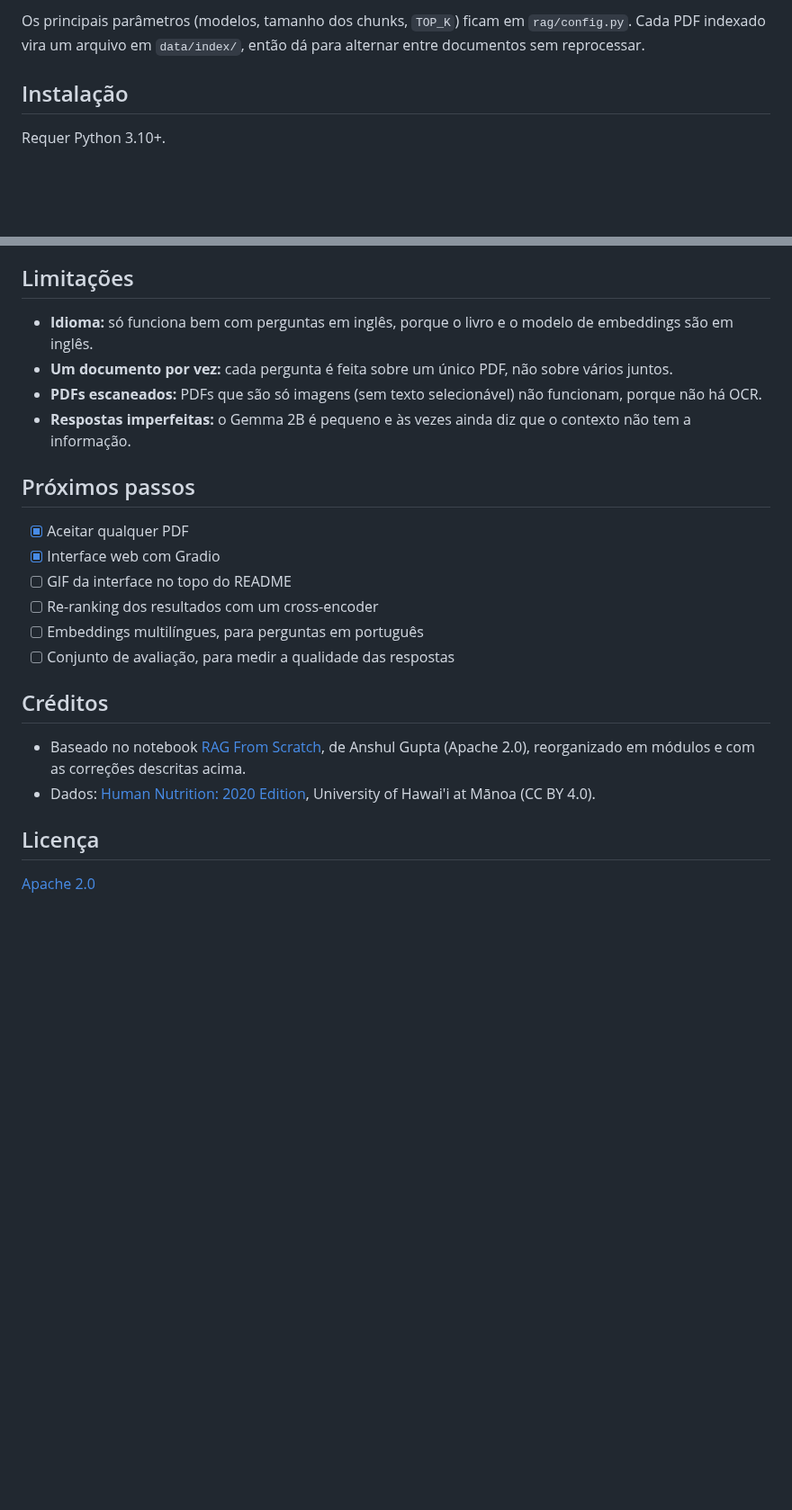
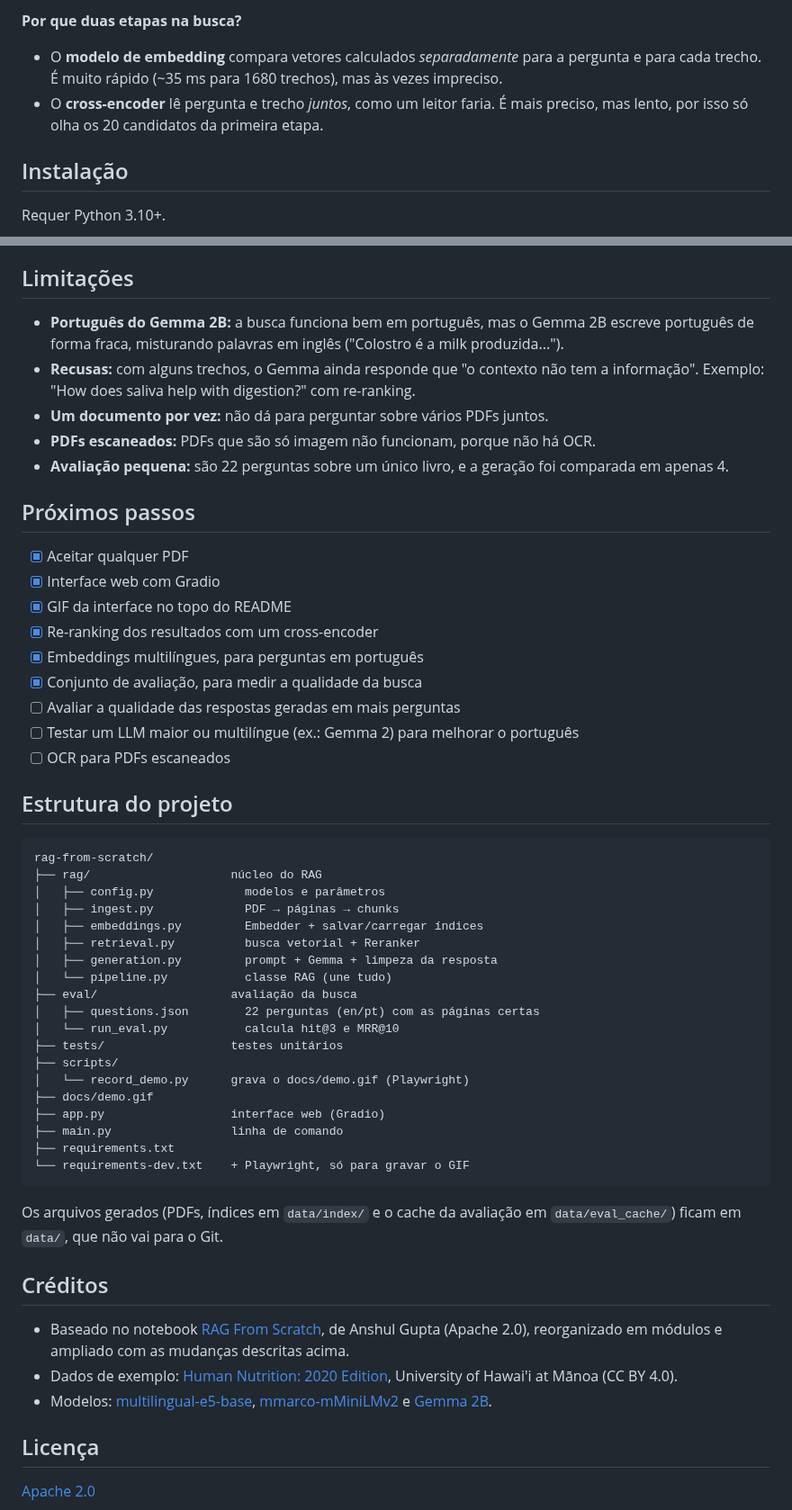
Before and after one commit to anakarollina19/rag-from-scratch, a Markdown page: README.md, 2 parts joined by grey strips. Shown at 90% size. Drawn GitHub-style; blank space fills up the shorter version.

````diff
--- a/README.md
+++ b/README.md
@@ -42,5 +43,7 @@ Pergunta ──► embedding ──► similaridade (dot product) ◄── embe
 
-Os principais parâmetros (modelos, tamanho dos chunks, `TOP_K`) ficam em `rag/config.py`. Cada PDF indexado vira um arquivo em `data/index/`, então dá para alternar entre documentos sem reprocessar.
+**Por que duas etapas na busca?**
+- O **modelo de embedding** compara vetores calculados *separadamente* para a pergunta e para cada trecho. É muito rápido (~35 ms para 1680 trechos), mas às vezes impreciso.
+- O **cross-encoder** lê pergunta e trecho *juntos*, como um leitor faria. É mais preciso, mas lento, por isso só olha os 20 candidatos da primeira etapa.
 
 ## Instalação
 
@@ -127,24 +204,55 @@ Ao enviar um PDF pela interface, o índice era salvo, mas não podia ser lido de
 
 ## Limitações
 
-- **Idioma:** só funciona bem com perguntas em inglês, porque o livro e o modelo de embeddings são em inglês.
-- **Um documento por vez:** cada pergunta é feita sobre um único PDF, não sobre vários juntos.
-- **PDFs escaneados:** PDFs que são só imagens (sem texto selecionável) não funcionam, porque não há OCR.
-- **Respostas imperfeitas:** o Gemma 2B é pequeno e às vezes ainda diz que o contexto não tem a informação.
+- **Português do Gemma 2B:** a busca funciona bem em português, mas o Gemma 2B escreve português de forma fraca, misturando palavras em inglês ("Colostro é a milk produzida...").
+- **Recusas:** com alguns trechos, o Gemma ainda responde que "o contexto não tem a informação". Exemplo: "How does saliva help with digestion?" com re-ranking.
+- **Um documento por vez:** não dá para perguntar sobre vários PDFs juntos.
+- **PDFs escaneados:** PDFs que são só imagem não funcionam, porque não há OCR.
+- **Avaliação pequena:** são 22 perguntas sobre um único livro, e a geração foi comparada em apenas 4.
 
 ## Próximos passos
 
 - [x] Aceitar qualquer PDF
 - [x] Interface web com Gradio
-- [ ] GIF da interface no topo do README
-- [ ] Re-ranking dos resultados com um cross-encoder
-- [ ] Embeddings multilíngues, para perguntas em português
-- [ ] Conjunto de avaliação, para medir a qualidade das respostas
+- [x] GIF da interface no topo do README
+- [x] Re-ranking dos resultados com um cross-encoder
+- [x] Embeddings multilíngues, para perguntas em português
+- [x] Conjunto de avaliação, para medir a qualidade da busca
+- [ ] Avaliar a qualidade das respostas geradas em mais perguntas
+- [ ] Testar um LLM maior ou multilíngue (ex.: Gemma 2) para melhorar o português
+- [ ] OCR para PDFs escaneados
+
+## Estrutura do projeto
+
+```
+rag-from-scratch/
+├── rag/                    núcleo do RAG
+│   ├── config.py             modelos e parâmetros
+│   ├── ingest.py             PDF → páginas → chunks
+│   ├── embeddings.py         Embedder + salvar/carregar índices
+│   ├── retrieval.py          busca vetorial + Reranker
+│   ├── generation.py         prompt + Gemma + limpeza da resposta
+│   └── pipeline.py           classe RAG (une tudo)
+├── eval/                   avaliação da busca
+│   ├── questions.json        22 perguntas (en/pt) com as páginas certas
+│   └── run_eval.py           calcula hit@3 e MRR@10
+├── tests/                  testes unitários
+├── scripts/
+│   └── record_demo.py      grava o docs/demo.gif (Playwright)
+├── docs/demo.gif
+├── app.py                  interface web (Gradio)
+├── main.py                 linha de comando
+├── requirements.txt
+└── requirements-dev.txt    + Playwright, só para gravar o GIF
+```
+
+Os arquivos gerados (PDFs, índices em `data/index/` e o cache da avaliação em `data/eval_cache/`) ficam em `data/`, que não vai para o Git.
 
 ## Créditos
 
-- Baseado no notebook [RAG From Scratch](https://www.kaggle.com/code/anshulgupta1502/rag-from-scratch), de Anshul Gupta (Apache 2.0), reorganizado em módulos e com as correções descritas acima.
-- Dados: [Human Nutrition: 2020 Edition](https://pressbooks.oer.hawaii.edu/humannutrition2/), University of Hawai'i at Mānoa (CC BY 4.0).
+- Baseado no notebook [RAG From Scratch](https://www.kaggle.com/code/anshulgupta1502/rag-from-scratch), de Anshul Gupta (Apache 2.0), reorganizado em módulos e ampliado com as mudanças descritas acima.
+- Dados de exemplo: [Human Nutrition: 2020 Edition](https://pressbooks.oer.hawaii.edu/humannutrition2/), University of Hawai'i at Mānoa (CC BY 4.0).
+- Modelos: [multilingual-e5-base](https://huggingface.co/intfloat/multilingual-e5-base), [mmarco-mMiniLMv2](https://huggingface.co/cross-encoder/mmarco-mMiniLMv2-L12-H384-v1) e [Gemma 2B](https://huggingface.co/google/gemma-2b-it).
 
 ## Licença
 
````
Also changed, not shown: other parts of README.md (+127 -52 lines), docs/demo.gif (added), 14 other files.
